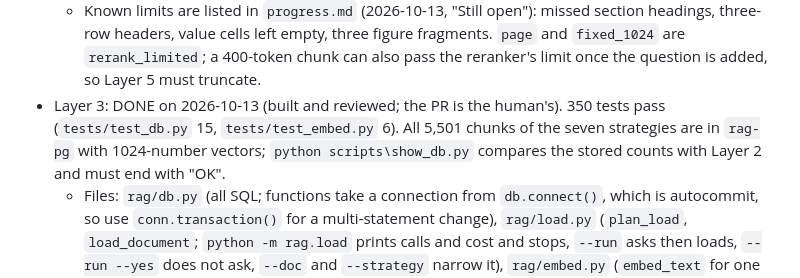
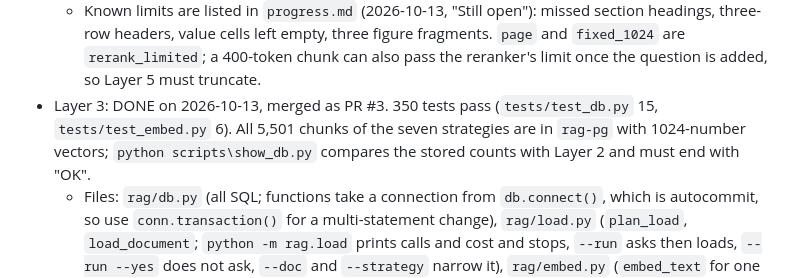
Before and after one commit to mibrahim20071030/RAG-Pipeline, a Markdown page: CLAUDE.md, the part around the change. Drawn GitHub-style.

Commit message:
Record that Layer 3 was merged
Co-Authored-By: Claude Opus 5.5 <noreply@anthropic.com>

```diff
--- a/CLAUDE.md
+++ b/CLAUDE.md
@@ -22,7 +22,7 @@ This file is the build plan. Read it fully before writing code. Work one layer a
   - Table text: caption line, then one line per row, `Label: value, Label: value`. A merged cell is filled from above only before the first filled cell of its row or in a unit column, and a number is never copied; any other merged cell is read as part of the cell on its left, which is labelled with every column it covers (`MIN / TYP / MAX: ±0.4`). Tables captioned "Figure" are skipped (10).
   - Totals for the four datasheets: `page` 311, `fixed_256` 1,038, `fixed_256_overlap` 1,062, `fixed_400` 797, `fixed_400_overlap` 805, `structure_aware` 911, `fixed_1024` 577.
   - Known limits are listed in `progress.md` (2026-10-13, "Still open"): missed section headings, three-row headers, value cells left empty, three figure fragments. `page` and `fixed_1024` are `rerank_limited`; a 400-token chunk can also pass the reranker's limit once the question is added, so Layer 5 must truncate.
-- Layer 3: DONE on 2026-10-13 (built and reviewed; the PR is the human's). 350 tests pass (`tests/test_db.py` 15, `tests/test_embed.py` 6). All 5,501 chunks of the seven strategies are in `rag-pg` with 1024-number vectors; `python scripts\show_db.py` compares the stored counts with Layer 2 and must end with "OK".
+- Layer 3: DONE on 2026-10-13, merged as PR #3. 350 tests pass (`tests/test_db.py` 15, `tests/test_embed.py` 6). All 5,501 chunks of the seven strategies are in `rag-pg` with 1024-number vectors; `python scripts\show_db.py` compares the stored counts with Layer 2 and must end with "OK".
   - Files: `rag/db.py` (all SQL; functions take a connection from `db.connect()`, which is autocommit, so use `conn.transaction()` for a multi-statement change), `rag/load.py` (`plan_load`, `load_document`; `python -m rag.load` prints calls and cost and stops, `--run` asks then loads, `--run --yes` does not ask, `--doc` and `--strategy` narrow it), `rag/embed.py` (`embed_text` for one string, `embed_texts` for many), `rag/costlog.py` (`read_rows`), `scripts/show_db.py`. Document part and revision are `DOCUMENTS` in `rag/config.py`.
   - Schema as built is in the "Schema" section: `chunk_index`, two keyword columns `tsv_english` and `tsv_simple` (each with a GIN index), and `embedding_cache`. A vector goes in and comes out as the text `[0.1,0.2,...]` cast to `vector`; no `pgvector` Python package.
   - `embedding_cache` holds every vector paid for, keyed by the SHA-256 of the text plus the model setup. Only 2,604 of the 5,501 chunk texts are different, a re-run makes no call, and a stopped load carries on. The header-prefix experiment changes only `load.embed_input` and is stored under its own strategy label.
```
Also changed, not shown: progress.md (+4 -4 lines).
